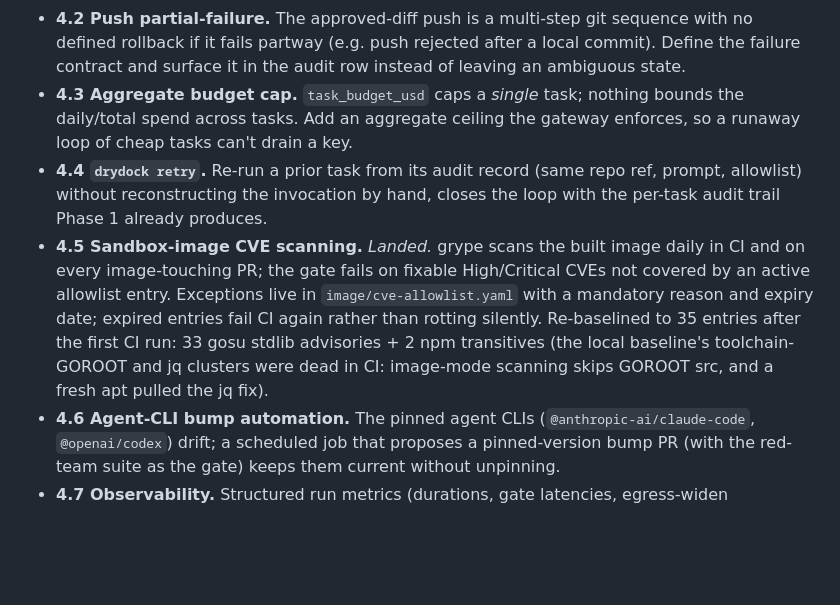
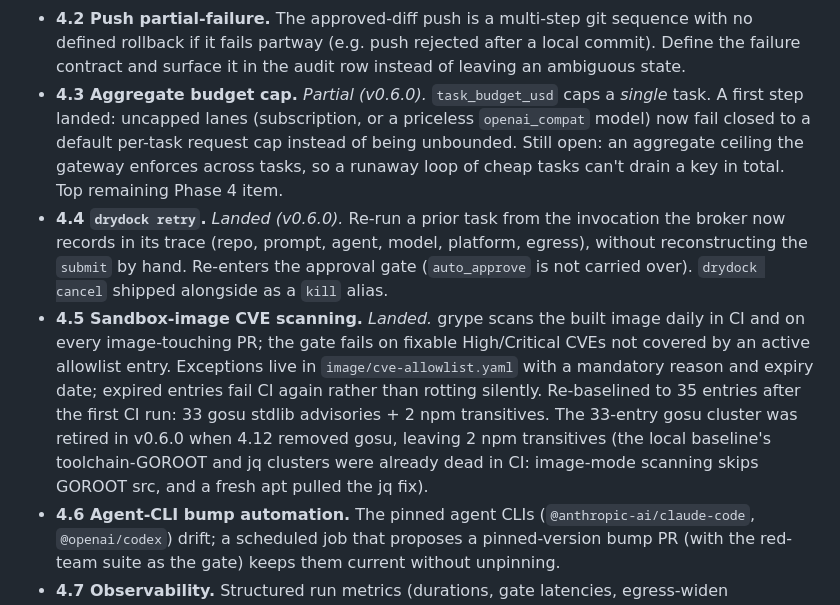
Before and after one commit to sricola/drydock, a Markdown page: docs/ROADMAP.md, the part around one of its changes. GitHub-like rendering; blank space fills up the shorter version.

```diff
--- a/docs/ROADMAP.md
+++ b/docs/ROADMAP.md
@@ -204,21 +204,27 @@ so it can ship independently.
   sequence with no defined rollback if it fails partway (e.g. push rejected
   after a local commit). Define the failure contract and surface it in the
   audit row instead of leaving an ambiguous state.
-- **4.3 Aggregate budget cap.** `task_budget_usd` caps a *single* task; nothing
-  bounds the daily/total spend across tasks. Add an aggregate ceiling the
-  gateway enforces, so a runaway loop of cheap tasks can't drain a key.
-- **4.4 `drydock retry`.** Re-run a prior task from its audit record (same repo
-  ref, prompt, allowlist) without reconstructing the invocation by hand,
-  closes the loop with the per-task audit trail Phase 1 already produces.
+- **4.3 Aggregate budget cap.** *Partial (v0.6.0).* `task_budget_usd` caps a
+  *single* task. A first step landed: uncapped lanes (subscription, or a
+  priceless `openai_compat` model) now fail closed to a default per-task request
+  cap instead of being unbounded. Still open: an aggregate ceiling the gateway
+  enforces across tasks, so a runaway loop of cheap tasks can't drain a key in
+  total. Top remaining Phase 4 item.
+- **4.4 `drydock retry`.** *Landed (v0.6.0).* Re-run a prior task from the
+  invocation the broker now records in its trace (repo, prompt, agent, model,
+  platform, egress), without reconstructing the `submit` by hand. Re-enters the
+  approval gate (`auto_approve` is not carried over). `drydock cancel` shipped
+  alongside as a `kill` alias.
 - **4.5 Sandbox-image CVE scanning.** *Landed.* grype scans the built image
   daily in CI and on every image-touching PR; the gate fails on fixable
   High/Critical CVEs not covered by an active allowlist entry. Exceptions live
   in `image/cve-allowlist.yaml` with a mandatory reason and expiry date;
   expired entries fail CI again rather than rotting silently. Re-baselined to
   35 entries after the first CI run: 33 gosu stdlib advisories + 2 npm
-  transitives (the local baseline's toolchain-GOROOT and jq clusters were dead
-  in CI: image-mode scanning skips GOROOT src, and a fresh apt pulled the jq
-  fix).
+  transitives. The 33-entry gosu cluster was retired in v0.6.0 when 4.12 removed
+  gosu, leaving 2 npm transitives (the local baseline's toolchain-GOROOT and jq
+  clusters were already dead in CI: image-mode scanning skips GOROOT src, and a
+  fresh apt pulled the jq fix).
 - **4.6 Agent-CLI bump automation.** The pinned agent CLIs
   (`@anthropic-ai/claude-code`, `@openai/codex`) drift; a scheduled job that
   proposes a pinned-version bump PR (with the red-team suite as the gate) keeps
```
Also changed, not shown: other parts of docs/ROADMAP.md (+53 -21 lines).
